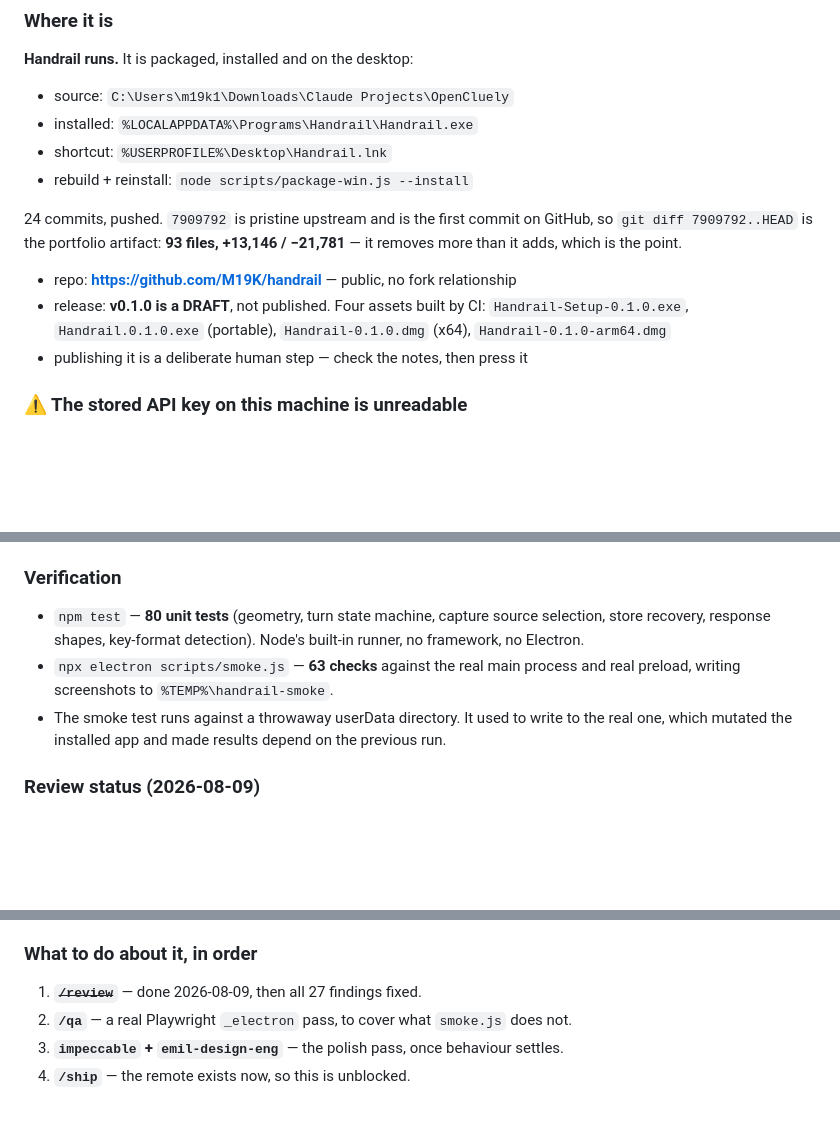
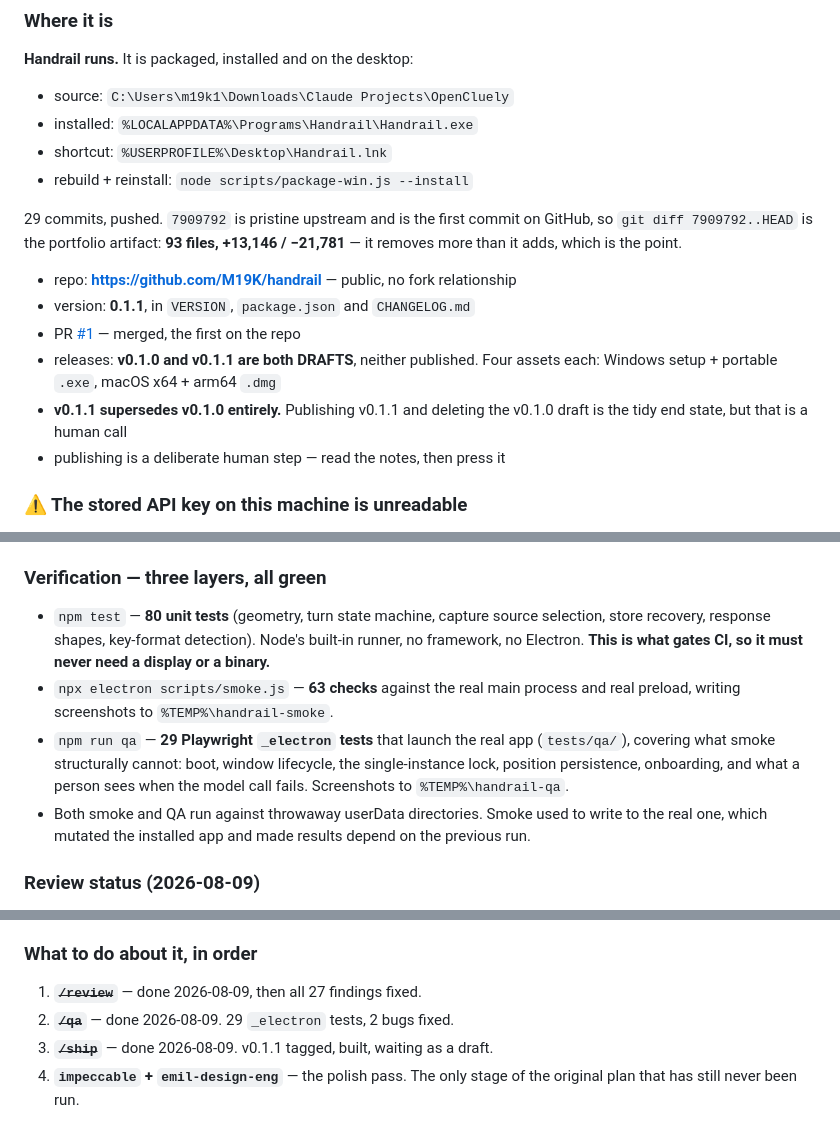
Before and after one commit to M19K/handrail, a Markdown page: CONTEXT.md, 3 parts joined by grey strips. GitHub-like rendering; blank space fills up the shorter version.

```diff
--- a/CONTEXT.md
+++ b/CONTEXT.md
@@ -19,15 +19,18 @@ Last updated: 2026-08-09
 - shortcut: `%USERPROFILE%\Desktop\Handrail.lnk`
 - rebuild + reinstall: `node scripts/package-win.js --install`
 
-24 commits, pushed. `7909792` is pristine upstream and is the first commit on
+29 commits, pushed. `7909792` is pristine upstream and is the first commit on
 GitHub, so `git diff 7909792..HEAD` is the portfolio artifact: **93 files,
 +13,146 / −21,781** — it removes more than it adds, which is the point.
 
 - repo: **https://github.com/M19K/handrail** — public, no fork relationship
-- release: **v0.1.0 is a DRAFT**, not published. Four assets built by CI:
-  `Handrail-Setup-0.1.0.exe`, `Handrail.0.1.0.exe` (portable),
-  `Handrail-0.1.0.dmg` (x64), `Handrail-0.1.0-arm64.dmg`
-- publishing it is a deliberate human step — check the notes, then press it
+- version: **0.1.1**, in `VERSION`, `package.json` and `CHANGELOG.md`
+- PR [#1](https://github.com/M19K/handrail/pull/1) — merged, the first on the repo
+- releases: **v0.1.0 and v0.1.1 are both DRAFTS**, neither published. Four assets
+  each: Windows setup + portable `.exe`, macOS x64 + arm64 `.dmg`
+- **v0.1.1 supersedes v0.1.0 entirely.** Publishing v0.1.1 and deleting the
+  v0.1.0 draft is the tidy end state, but that is a human call
+- publishing is a deliberate human step — read the notes, then press it
 
 ### ⚠ The stored API key on this machine is unreadable
 
@@ -55,16 +58,22 @@ nothing was lost that was not already lost.
   directly, including a hand-written `.ico` encoder.
 - **Speech deleted.** No Whisper, no Azure, no `node-record-lpcm16`.
 
-### Verification
+### Verification — three layers, all green
 
 - `npm test` — **80 unit tests** (geometry, turn state machine, capture source
   selection, store recovery, response shapes, key-format detection). Node's
-  built-in runner, no framework, no Electron.
+  built-in runner, no framework, no Electron. **This is what gates CI, so it
+  must never need a display or a binary.**
 - `npx electron scripts/smoke.js` — **63 checks** against the real main process
   and real preload, writing screenshots to `%TEMP%\handrail-smoke`.
-- The smoke test runs against a throwaway userData directory. It used to write
-  to the real one, which mutated the installed app and made results depend on
-  the previous run.
+- `npm run qa` — **29 Playwright `_electron` tests** that launch the real app
+  (`tests/qa/`), covering what smoke structurally cannot: boot, window
+  lifecycle, the single-instance lock, position persistence, onboarding, and
+  what a person sees when the model call fails. Screenshots to
+  `%TEMP%\handrail-qa`.
+- Both smoke and QA run against throwaway userData directories. Smoke used to
+  write to the real one, which mutated the installed app and made results depend
+  on the previous run.
 
 ### Review status (2026-08-09)
 
@@ -372,7 +381,7 @@ lag, the turn-id race, the undecryptable key). But it means:
 ### What to do about it, in order
 
 1. ~~**`/review`**~~ — done 2026-08-09, then all 27 findings fixed.
-2. **`/qa`** — a real Playwright `_electron` pass, to cover what `smoke.js` does
-   not.
-3. **`impeccable` + `emil-design-eng`** — the polish pass, once behaviour settles.
-4. **`/ship`** — the remote exists now, so this is unblocked.
+2. ~~**`/qa`**~~ — done 2026-08-09. 29 `_electron` tests, 2 bugs fixed.
+3. ~~**`/ship`**~~ — done 2026-08-09. v0.1.1 tagged, built, waiting as a draft.
+4. **`impeccable` + `emil-design-eng`** — the polish pass. The only stage of the
+   original plan that has still never been run.
```
Also changed, not shown: other parts of CONTEXT.md (+2 -2 lines), DECISIONS.md (+3 -0 lines).
